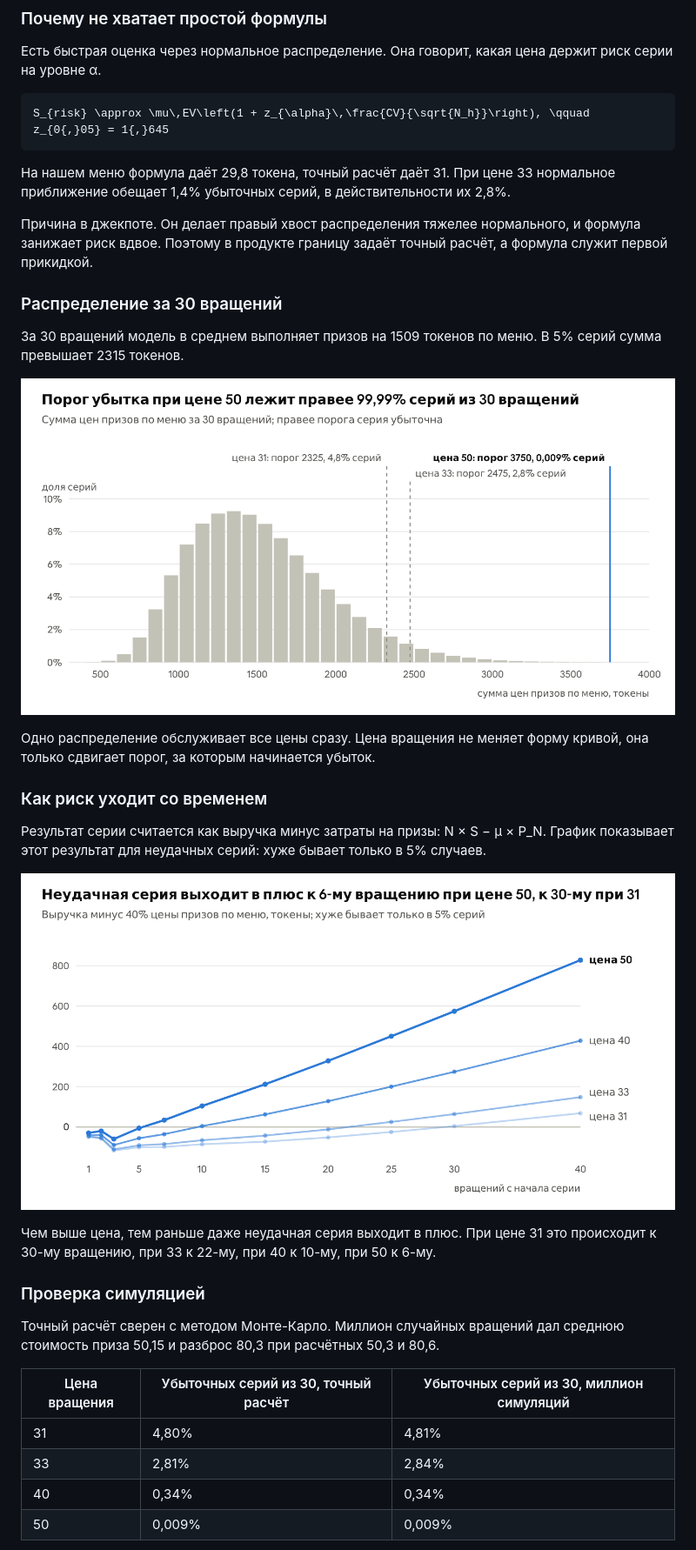
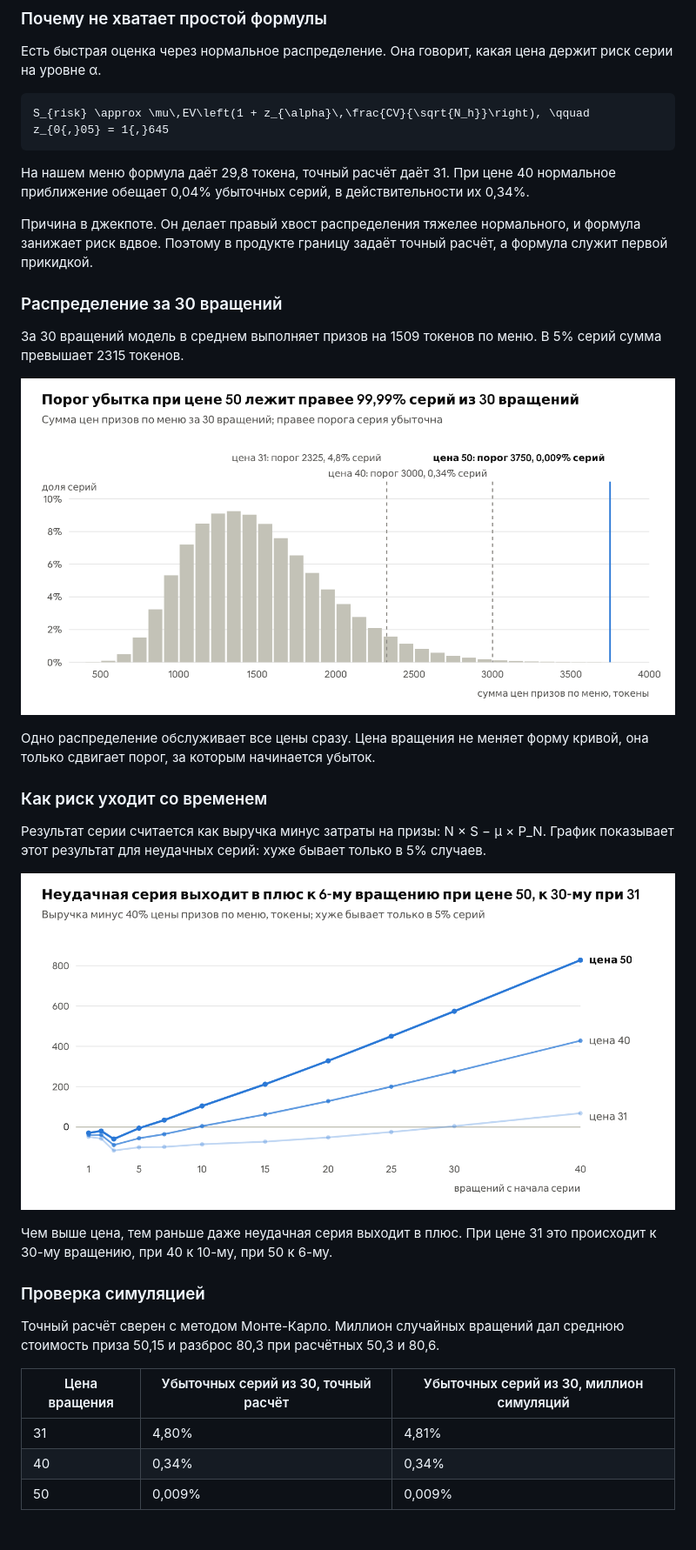
Before and after one commit to devmtsarev/wheel, a Markdown page: docs/model.md, the part around one of its changes. Shown at 87% size. Rendered like a GitHub page; pictures changed too: docs/img/04.png, docs/img/05.png.

````diff
--- a/docs/model.md
+++ b/docs/model.md
@@ -278,7 +277,7 @@ N\,S < \mu\, P_N \quad\Longleftrightarrow\quad P_N > \frac{N\,S}{\mu}, \qquad P_
 S_{risk} \approx \mu\,EV\left(1 + z_{\alpha}\,\frac{CV}{\sqrt{N_h}}\right), \qquad z_{0{,}05} = 1{,}645
 ```
 
-На нашем меню формула даёт 29,8 токена, точный расчёт даёт 31. При цене 33 нормальное приближение обещает 1,4% убыточных серий, в действительности их 2,8%.
+На нашем меню формула даёт 29,8 токена, точный расчёт даёт 31. При цене 40 нормальное приближение обещает 0,04% убыточных серий, в действительности их 0,34%.
 
 Причина в джекпоте. Он делает правый хвост распределения тяжелее нормального, и формула занижает риск вдвое. Поэтому в продукте границу задаёт точный расчёт, а формула служит первой прикидкой.
 
@@ -296,7 +295,7 @@ S_{risk} \approx \mu\,EV\left(1 + z_{\alpha}\,\frac{CV}{\sqrt{N_h}}\right), \qqu
 
 ![5-й процентиль результата серии, точный расчёт · μ = 0,40 · первые 40 вращений](img/05.png)
 
-Чем выше цена, тем раньше даже неудачная серия выходит в плюс. При цене 31 это происходит к 30-му вращению, при 33 к 22-му, при 40 к 10-му, при 50 к 6-му.
+Чем выше цена, тем раньше даже неудачная серия выходит в плюс. При цене 31 это происходит к 30-му вращению, при 40 к 10-му, при 50 к 6-му.
 
 ### Проверка симуляцией
 
@@ -305,7 +304,6 @@ S_{risk} \approx \mu\,EV\left(1 + z_{\alpha}\,\frac{CV}{\sqrt{N_h}}\right), \qqu
 | Цена вращения | Убыточных серий из 30, точный расчёт | Убыточных серий из 30, миллион симуляций |
 | --- | --- | --- |
 | 31 | 4,80% | 4,81% |
-| 33 | 2,81% | 2,84% |
 | 40 | 0,34% | 0,34% |
 | 50 | 0,009% | 0,009% |
 
````
Also changed, not shown: other parts of docs/model.md (+36 -37 lines), docs/README.md (+1 -1 lines), docs/img/03.png, docs/img/06.png, docs/img/07.png, 1 other file.
